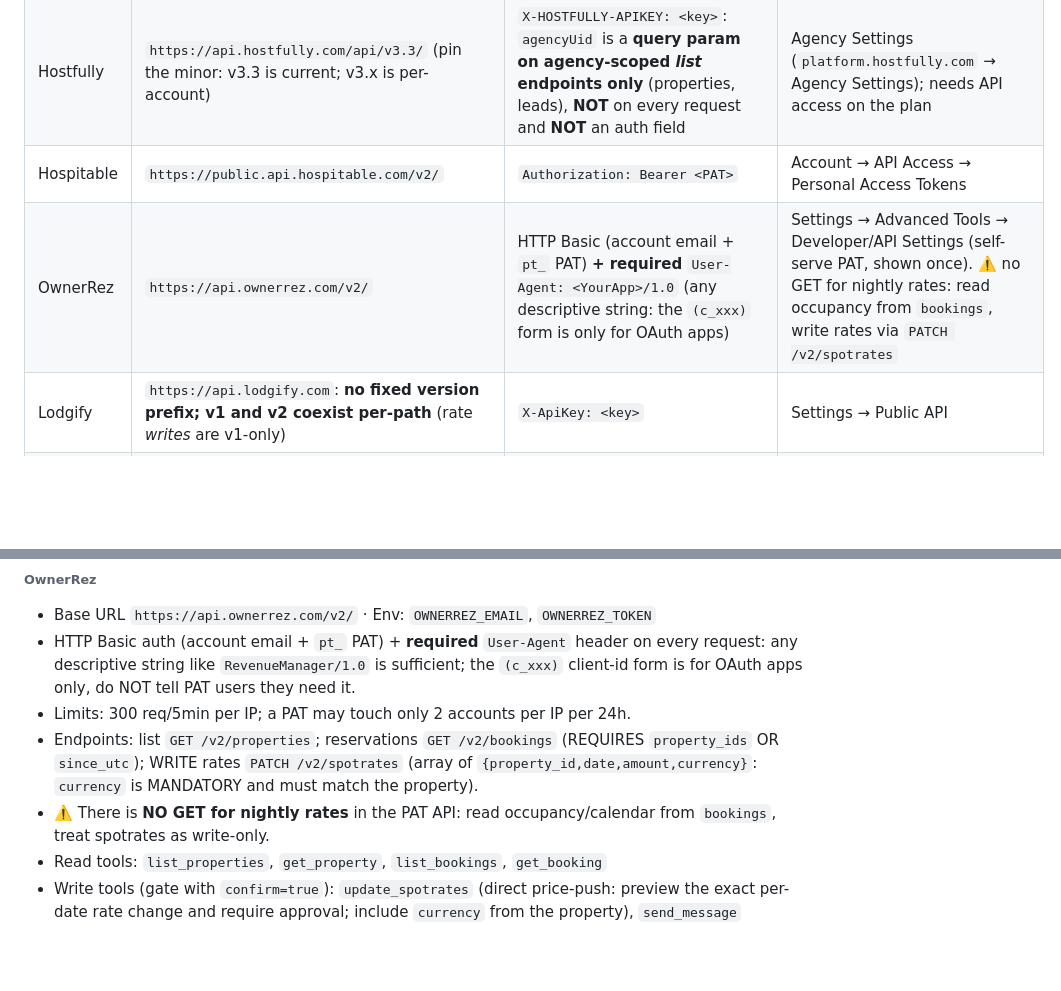
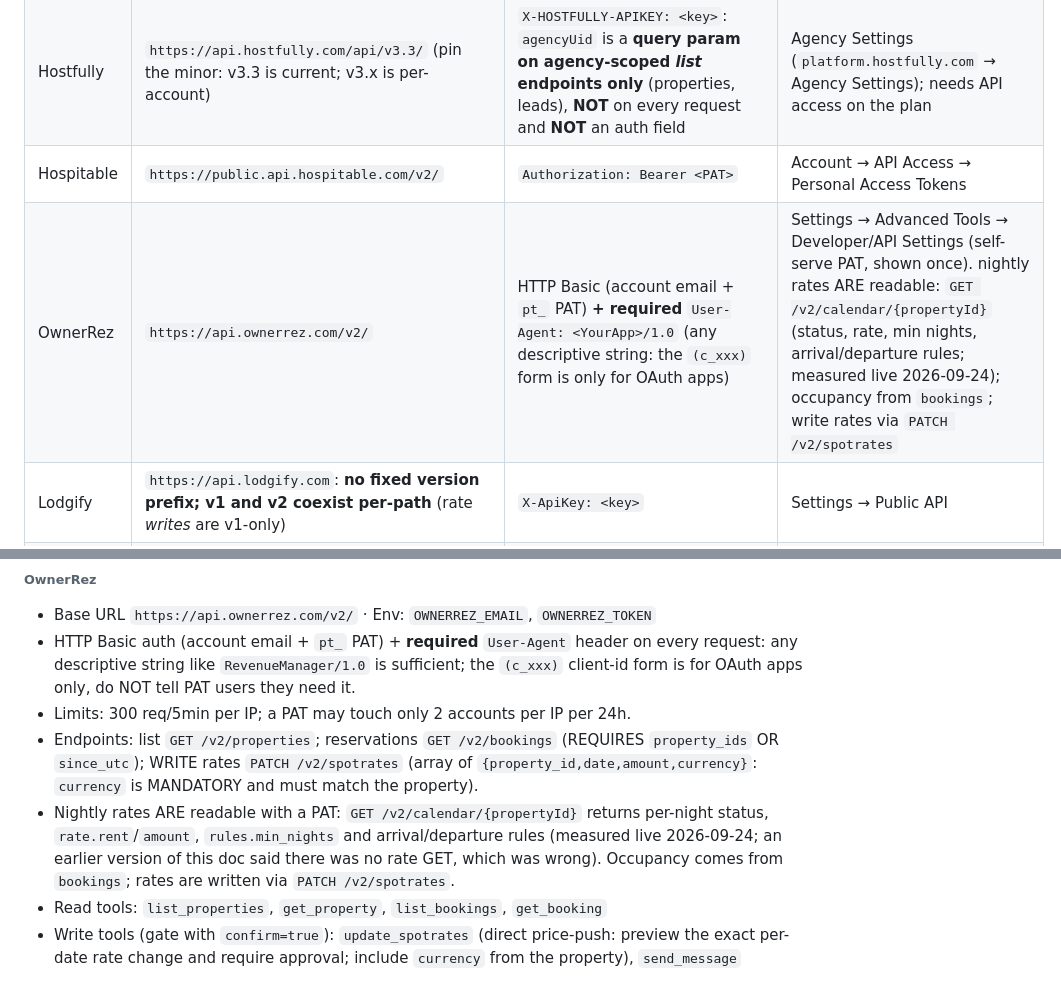
Before and after one commit to Solnest-AI/str-secrets-connections, a Markdown page: build/build-pms-mcp.md, 2 parts joined by grey strips. Drawn GitHub-style; blank space fills up the shorter version.

```diff
--- a/build/build-pms-mcp.md
+++ b/build/build-pms-mcp.md
@@ -106,7 +106,7 @@ All values verified against primary sources. This table is your **offline seed**
 | Guesty For Hosts | `https://api.guestyforhosts.com/external/v1/` | **Static, TWO headers (not OAuth):** `Authorization: Basic <user token>` **+** `x-porter-api-key: <key>` | Obtained **inside the Guesty For Hosts app** (no public dashboard path; may need support) |
 | Hostfully | `https://api.hostfully.com/api/v3.3/` (pin the minor: v3.3 is current; v3.x is per-account) | `X-HOSTFULLY-APIKEY: <key>`: `agencyUid` is a **query param on agency-scoped *list* endpoints only** (properties, leads), **NOT** on every request and **NOT** an auth field | Agency Settings (`platform.hostfully.com` → Agency Settings); needs API access on the plan |
 | Hospitable | `https://public.api.hospitable.com/v2/` | `Authorization: Bearer <PAT>` | Account → API Access → Personal Access Tokens |
-| OwnerRez | `https://api.ownerrez.com/v2/` | HTTP Basic (account email + `pt_` PAT) **+ required** `User-Agent: <YourApp>/1.0` (any descriptive string: the `(c_xxx)` form is only for OAuth apps) | Settings → Advanced Tools → Developer/API Settings (self-serve PAT, shown once). ⚠️ no GET for nightly rates: read occupancy from `bookings`, write rates via `PATCH /v2/spotrates` |
+| OwnerRez | `https://api.ownerrez.com/v2/` | HTTP Basic (account email + `pt_` PAT) **+ required** `User-Agent: <YourApp>/1.0` (any descriptive string: the `(c_xxx)` form is only for OAuth apps) | Settings → Advanced Tools → Developer/API Settings (self-serve PAT, shown once). nightly rates ARE readable: `GET /v2/calendar/{propertyId}` (status, rate, min nights, arrival/departure rules; measured live 2026-09-24); occupancy from `bookings`; write rates via `PATCH /v2/spotrates` |
 | Lodgify | `https://api.lodgify.com`: **no fixed version prefix; v1 and v2 coexist per-path** (rate *writes* are v1-only) | `X-ApiKey: <key>` | Settings → Public API |
 | Uplisting | `https://connect.uplisting.io` (no global version; a few `/v2/` endpoints) | `Authorization: Basic <base64(raw api_key)>` (encode the key alone: no `key:` colon) + `Content-Type: application/json` | Dashboard → Connect → API (`app.uplisting.io/connect/api`, as Account Owner). Docs = Postman collection (no `developer.uplisting.io`) |
 | Smoobu | `https://login.smoobu.com`: **host only** (most paths `/api/...`; availability is `/booking/...`, OAuth `/oauth/...`) | `Api-Key: <key>` | Settings → Advanced → API Keys (**paid Professional plan required**) |
@@ -498,7 +498,7 @@ If you'd rather use Python, **mirror the `mcp-servers/airroi/` server exactly**
 - HTTP Basic auth (account email + `pt_` PAT) + **required** `User-Agent` header on every request: any descriptive string like `RevenueManager/1.0` is sufficient; the `(c_xxx)` client-id form is for OAuth apps only, do NOT tell PAT users they need it.
 - Limits: 300 req/5min per IP; a PAT may touch only 2 accounts per IP per 24h.
 - Endpoints: list `GET /v2/properties`; reservations `GET /v2/bookings` (REQUIRES `property_ids` OR `since_utc`); WRITE rates `PATCH /v2/spotrates` (array of `{property_id,date,amount,currency}`: `currency` is MANDATORY and must match the property).
-- ⚠️ There is **NO GET for nightly rates** in the PAT API: read occupancy/calendar from `bookings`, treat spotrates as write-only.
+- Nightly rates ARE readable with a PAT: `GET /v2/calendar/{propertyId}` returns per-night status, `rate.rent`/`amount`, `rules.min_nights` and arrival/departure rules (measured live 2026-09-24; an earlier version of this doc said there was no rate GET, which was wrong). Occupancy comes from `bookings`; rates are written via `PATCH /v2/spotrates`.
 - Read tools: `list_properties`, `get_property`, `list_bookings`, `get_booking`
 - Write tools (gate with `confirm=true`): `update_spotrates` (direct price-push: preview the exact per-date rate change and require approval; include `currency` from the property), `send_message`
 
```
Also changed, not shown: connectors/pms-ownerrez.md (+1 -1 lines), connectors/pms-smoobu.md (+3 -3 lines).
